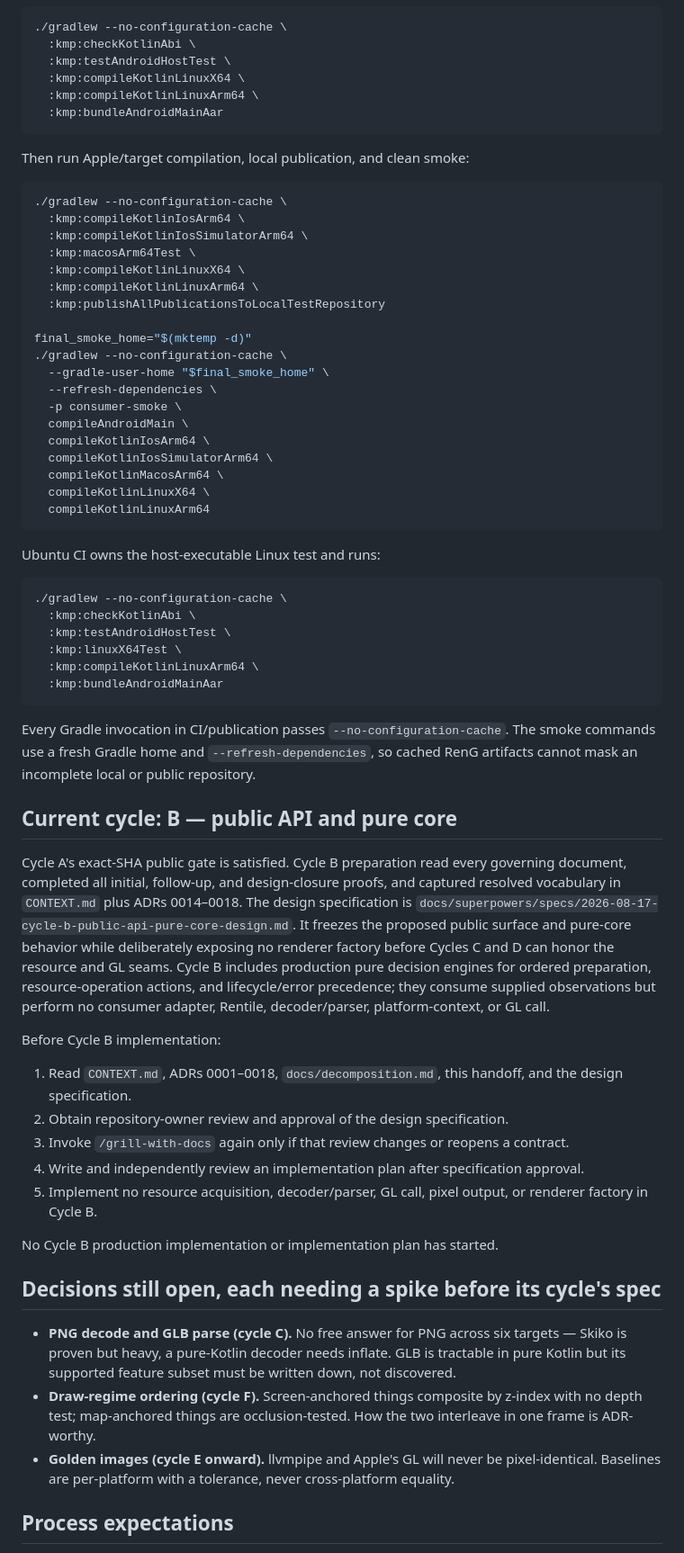
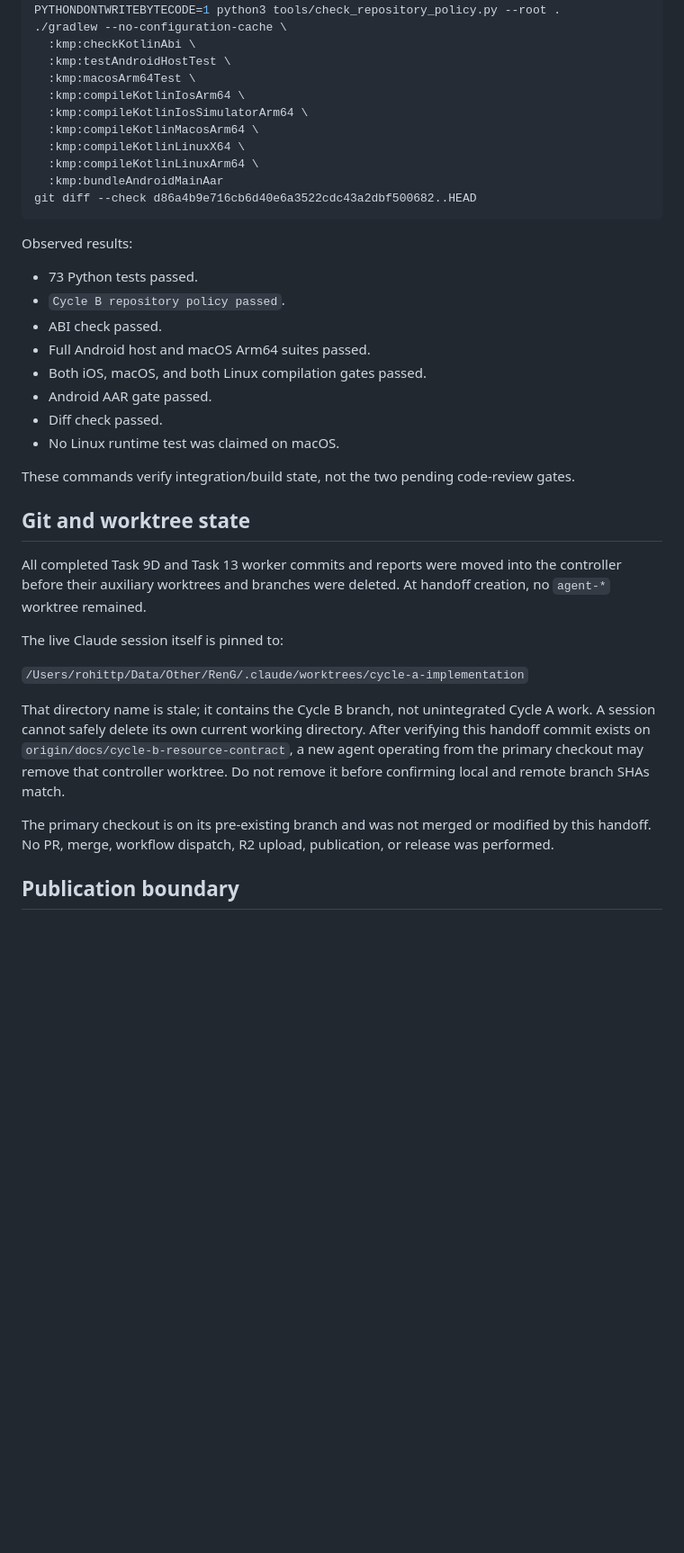
Before and after one commit to rohittp0/RenG, a Markdown page: HANDOFF.md, the part around one of its changes. Shown at 90% size. Rendered like a GitHub page; blank space fills up the shorter version.

Commit message:
docs: hand off Cycle B implementation
Co-Authored-By: Claude <noreply@anthropic.com>

````diff
--- a/HANDOFF.md
+++ b/HANDOFF.md
@@ -152,80 +126,40 @@ On macOS, run the locally compilable Ubuntu-equivalent tasks; `linuxX64Test` can
 ./gradlew --no-configuration-cache \
   :kmp:checkKotlinAbi \
   :kmp:testAndroidHostTest \
+  :kmp:macosArm64Test \
+  :kmp:compileKotlinIosArm64 \
+  :kmp:compileKotlinIosSimulatorArm64 \
+  :kmp:compileKotlinMacosArm64 \
   :kmp:compileKotlinLinuxX64 \
   :kmp:compileKotlinLinuxArm64 \
   :kmp:bundleAndroidMainAar
+git diff --check d86a4b9e716cb6d40e6a3522cdc43a2dbf500682..HEAD
 ```
 
-Then run Apple/target compilation, local publication, and clean smoke:
+Observed results:
 
-```bash
-./gradlew --no-configuration-cache \
-  :kmp:compileKotlinIosArm64 \
-  :kmp:compileKotlinIosSimulatorArm64 \
-  :kmp:macosArm64Test \
-  :kmp:compileKotlinLinuxX64 \
-  :kmp:compileKotlinLinuxArm64 \
-  :kmp:publishAllPublicationsToLocalTestRepository
+- 73 Python tests passed.
+- `Cycle B repository policy passed`.
+- ABI check passed.
+- Full Android host and macOS Arm64 suites passed.
+- Both iOS, macOS, and both Linux compilation gates passed.
+- Android AAR gate passed.
+- Diff check passed.
+- No Linux runtime test was claimed on macOS.
 
-final_smoke_home="$(mktemp -d)"
-./gradlew --no-configuration-cache \
-  --gradle-user-home "$final_smoke_home" \
-  --refresh-dependencies \
-  -p consumer-smoke \
-  compileAndroidMain \
-  compileKotlinIosArm64 \
-  compileKotlinIosSimulatorArm64 \
-  compileKotlinMacosArm64 \
-  compileKotlinLinuxX64 \
-  compileKotlinLinuxArm64
-```
+These commands verify integration/build state, not the two pending code-review gates.
 
-Ubuntu CI owns the host-executable Linux test and runs:
+## Git and worktree state
 
-```bash
-./gradlew --no-configuration-cache \
-  :kmp:checkKotlinAbi \
-  :kmp:testAndroidHostTest \
-  :kmp:linuxX64Test \
-  :kmp:compileKotlinLinuxArm64 \
-  :kmp:bundleAndroidMainAar
-```
+All completed Task 9D and Task 13 worker commits and reports were moved into the controller before their auxiliary worktrees and branches were deleted. At handoff creation, no `agent-*` worktree remained.
 
-Every Gradle invocation in CI/publication passes `--no-configuration-cache`. The smoke commands use a
-fresh Gradle home and `--refresh-dependencies`, so cached RenG artifacts cannot mask an incomplete local
-or public repository.
+The live Claude session itself is pinned to:
 
-## Current cycle: B — public API and pure core
+`/Users/rohittp/Data/Other/RenG/.claude/worktrees/cycle-a-implementation`
 
-Cycle A's exact-SHA public gate is satisfied. Cycle B preparation read every governing document, completed
-all initial, follow-up, and design-closure proofs, and captured resolved vocabulary in `CONTEXT.md` plus ADRs
-0014–0018. The design specification is
-`docs/superpowers/specs/2026-08-17-cycle-b-public-api-pure-core-design.md`. It freezes the proposed public
-surface and pure-core behavior while deliberately exposing no renderer factory before Cycles C and D can
-honor the resource and GL seams. Cycle B includes production pure decision engines for ordered preparation,
-resource-operation actions, and lifecycle/error precedence; they consume supplied observations but perform no
-consumer adapter, Rentile, decoder/parser, platform-context, or GL call.
+That directory name is stale; it contains the Cycle B branch, not unintegrated Cycle A work. A session cannot safely delete its own current working directory. After verifying this handoff commit exists on `origin/docs/cycle-b-resource-contract`, a new agent operating from the primary checkout may remove that controller worktree. Do not remove it before confirming local and remote branch SHAs match.
 
-Before Cycle B implementation:
+The primary checkout is on its pre-existing branch and was not merged or modified by this handoff. No PR, merge, workflow dispatch, R2 upload, publication, or release was performed.
 
-1. Read `CONTEXT.md`, ADRs 0001–0018, `docs/decomposition.md`, this handoff, and the design specification.
-2. Obtain repository-owner review and approval of the design specification.
-3. Invoke `/grill-with-docs` again only if that review changes or reopens a contract.
-4. Write and independently review an implementation plan after specification approval.
-5. Implement no resource acquisition, decoder/parser, GL call, pixel output, or renderer factory in Cycle B.
+## Publication boundary
 
-No Cycle B production implementation or implementation plan has started.
-
-## Decisions still open, each needing a spike before its cycle's spec
-
-- **PNG decode and GLB parse (cycle C).** No free answer for PNG across six targets — Skiko is proven
-  but heavy, a pure-Kotlin decoder needs inflate. GLB is tractable in pure Kotlin but its supported
-  feature subset must be written down, not discovered.
-- **Draw-regime ordering (cycle F).** Screen-anchored things composite by z-index with no depth test;
-  map-anchored things are occlusion-tested. How the two interleave in one frame is ADR-worthy.
-- **Golden images (cycle E onward).** llvmpipe and Apple's GL will never be pixel-identical. Baselines
-  are per-platform with a tolerance, never cross-platform equality.
-
-## Process expectations
-
````
Also changed, not shown: other parts of HANDOFF.md (+99 -145 lines).
